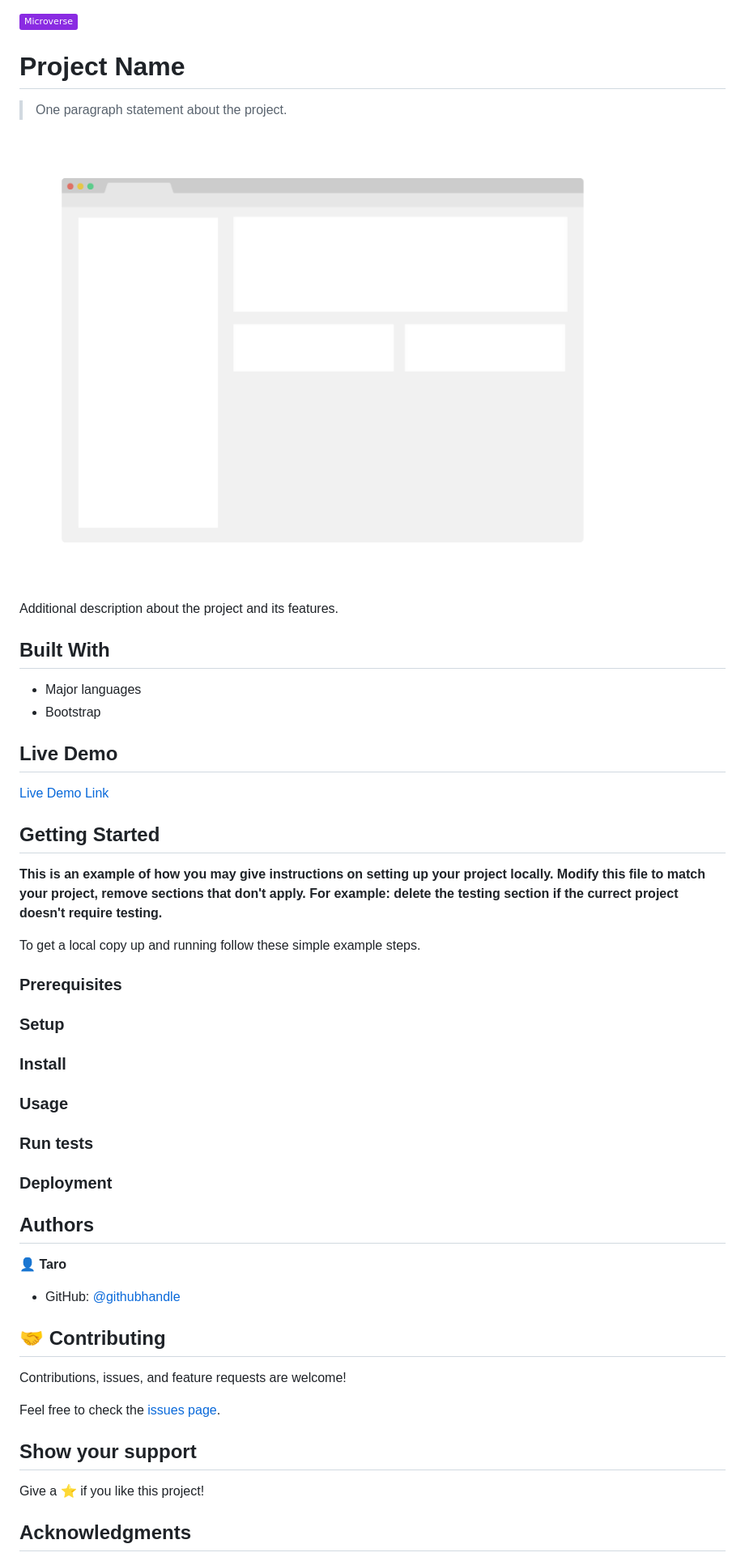
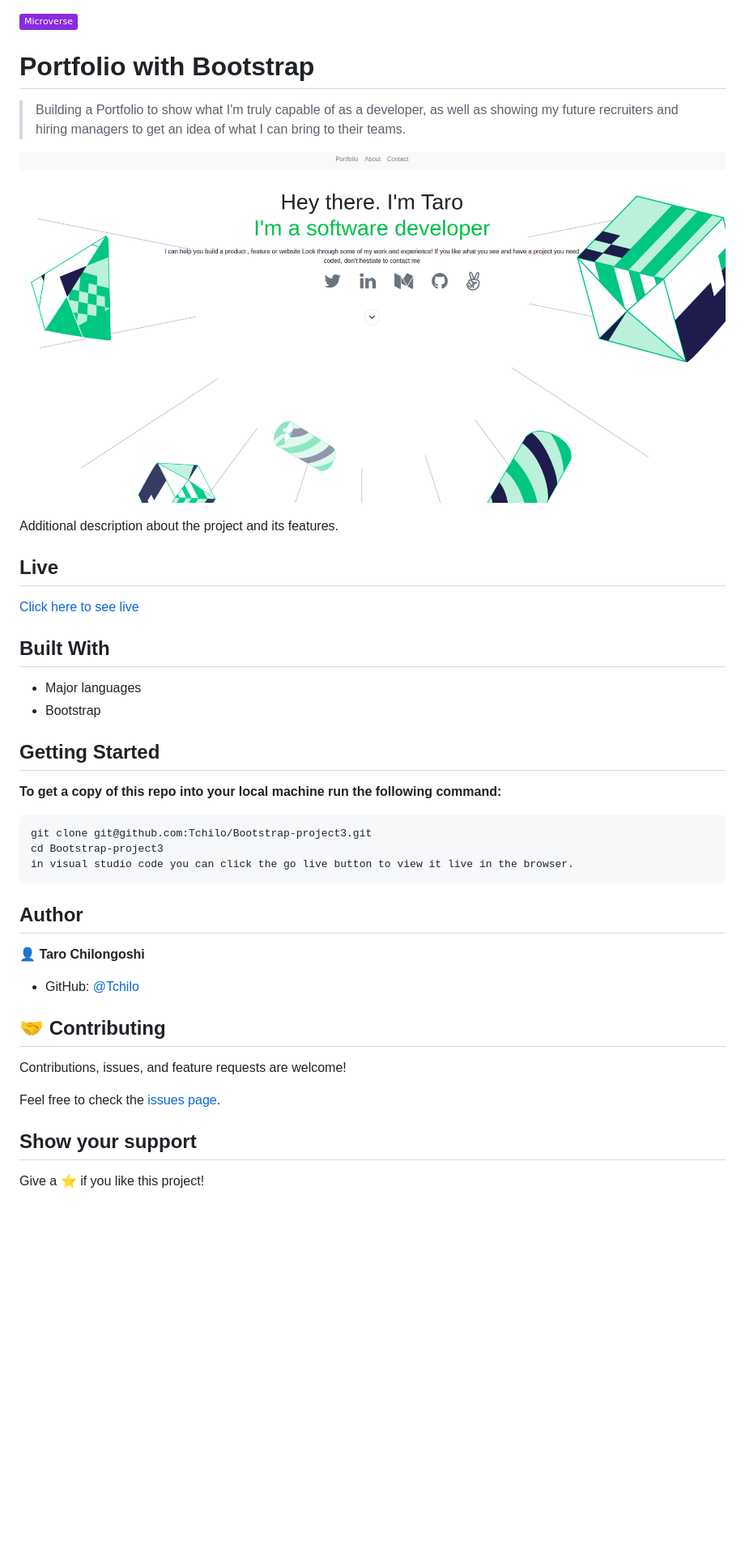
Before and after one commit to Tchilo/Bootstrap-project3, a Markdown page: README.md, the part around the change printed below. Shown: that part at 81% size. Rendered like a GitHub page; pictures changed too: boot-strap.png (added); badges without logos; blank space fills up the shorter version.

````diff
--- a/README.md
+++ b/README.md
@@ -1,50 +1,38 @@
 ![](https://img.shields.io/badge/Microverse-blueviolet)
 
-# Project Name
+# Portfolio with Bootstrap
 
-> One paragraph statement about the project.
+> Building a Portfolio to show what I'm truly capable of as a developer, as well as showing my future recruiters and hiring managers to get an idea of what I can bring to their teams.
 
-![screenshot](./app_screenshot.png)
+
+
+![screenshot](./boot-strap.png)
 
 Additional description about the project and its features.
+
+## Live
+[Click here to see live](https://tchilo.github.io/Bootstrap-project3/)
 
 ## Built With
 
 - Major languages
 - Bootstrap
 
-## Live Demo
-
-[Live Demo Link](https://livedemo.com)
-
 
 ## Getting Started
 
-**This is an example of how you may give instructions on setting up your project locally.**
-**Modify this file to match your project, remove sections that don't apply. For example: delete the testing section if the currect project doesn't require testing.**
+**To get a copy of this repo into your local machine run the following command:**
+```
+git clone git@github.com:Tchilo/Bootstrap-project3.git
+cd Bootstrap-project3
+in visual studio code you can click the go live button to view it live in the browser.
+```
 
+## Author
 
-To get a local copy up and running follow these simple example steps.
+👤 **Taro Chilongoshi**
 
-### Prerequisites
-
-### Setup
-
-### Install
-
-### Usage
-
-### Run tests
-
-### Deployment
-
-
-
-## Authors
-
-👤 **Taro**
-
-- GitHub: [@githubhandle](https://github.com/Tchilo)
+- GitHub: [@Tchilo](https://github.com/Tchilo)
 
 
 
@@ -58,5 +46,4 @@ Feel free to check the [issues page](../../issues/).
 
 Give a ⭐️ if you like this project!
 
-## Acknowledgments
 
````
Also changed, not shown: other parts of README.md (+0 -3 lines).
